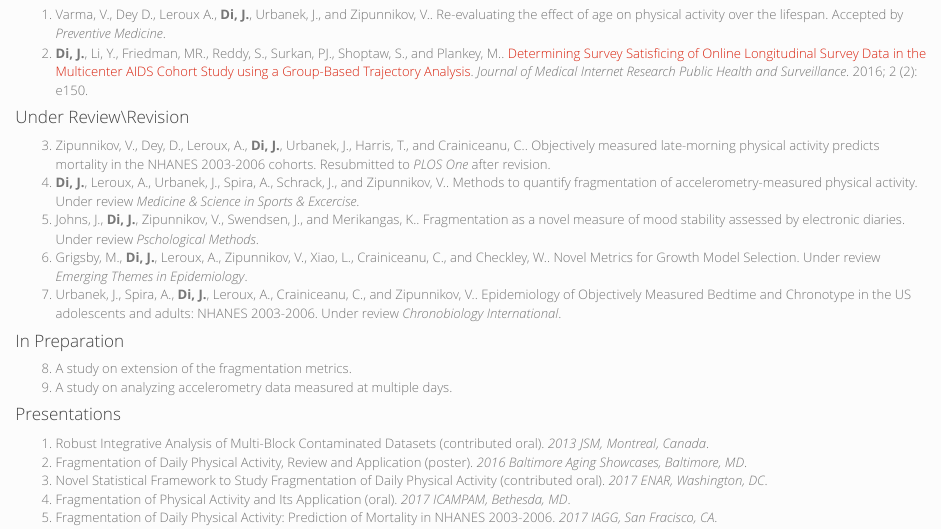
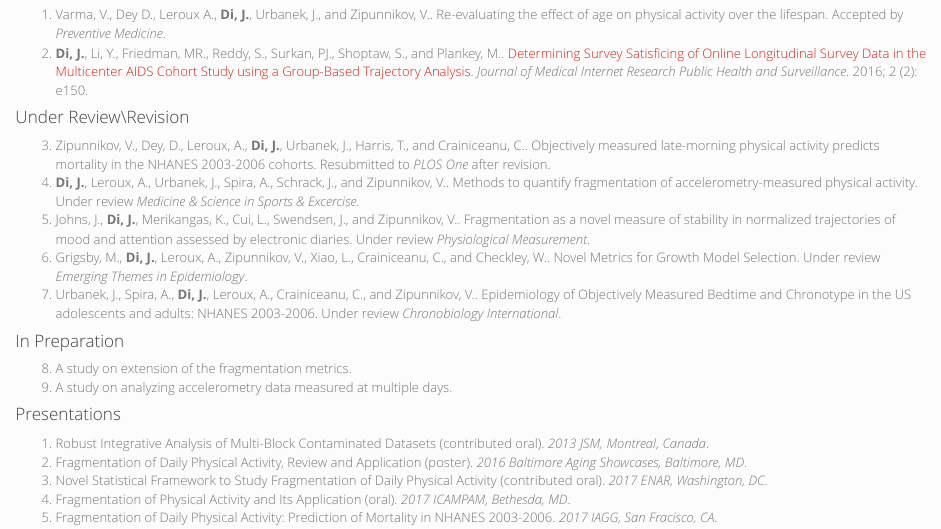
Before and after one commit to junruidi/junruidi.github.io, an R Markdown document (publications.Rmd): the page in a window 1100 px wide, from 160 px down. The pictures show the output file publications.html that the author committed with the source, opened offline; library style sheets and scripts come from the installed R packages.

Commit message:
30th commit

```diff
--- a/publications.Rmd
+++ b/publications.Rmd
@@ -25,7 +25,7 @@ css: style2.css
 ####Under Review\\Revision
 3. Zipunnikov, V., Dey, D., Leroux, A., __Di, J.__, Urbanek, J., Harris, T., and Crainiceanu, C.. Objectively measured late-morning physical activity predicts mortality in the NHANES 2003-2006 cohorts. Resubmitted to _PLOS One_ after revision.
 4. __Di, J.__, Leroux, A., Urbanek, J., Spira, A., Schrack, J., and Zipunnikov, V.. Methods to quantify fragmentation of accelerometry-measured physical activity. Under review _Medicine & Science in Sports & Excercise_.
-5. Johns, J., __Di, J.__, Zipunnikov, V.,  Swendsen, J., and Merikangas, K.. Fragmentation as a novel measure of mood stability assessed by electronic diaries. Under review _Pschological Methods_.
+5. Johns, J., __Di, J.__, Merikangas, K., Cui, L.,  Swendsen, J., and Zipunnikov, V.. Fragmentation as a novel measure of stability in normalized trajectories of mood and attention assessed by electronic diaries. Under review _Physiological Measurement_.
 6. Grigsby, M., __Di, J.__, Leroux, A., Zipunnikov, V., Xiao, L., Crainiceanu, C., and Checkley, W.. Novel Metrics for Growth Model Selection. Under review _Emerging Themes in Epidemiology_.
 7. Urbanek, J., Spira, A., __Di, J.__, Leroux, A., Crainiceanu, C., and Zipunnikov, V.. Epidemiology of Objectively Measured Bedtime and
 Chronotype in the US adolescents and adults: NHANES 2003-2006. Under review _Chronobiology International_.
```
Also changed, not shown: files/Curriculum Vitae.pdf, publications.html, 1 other file.
